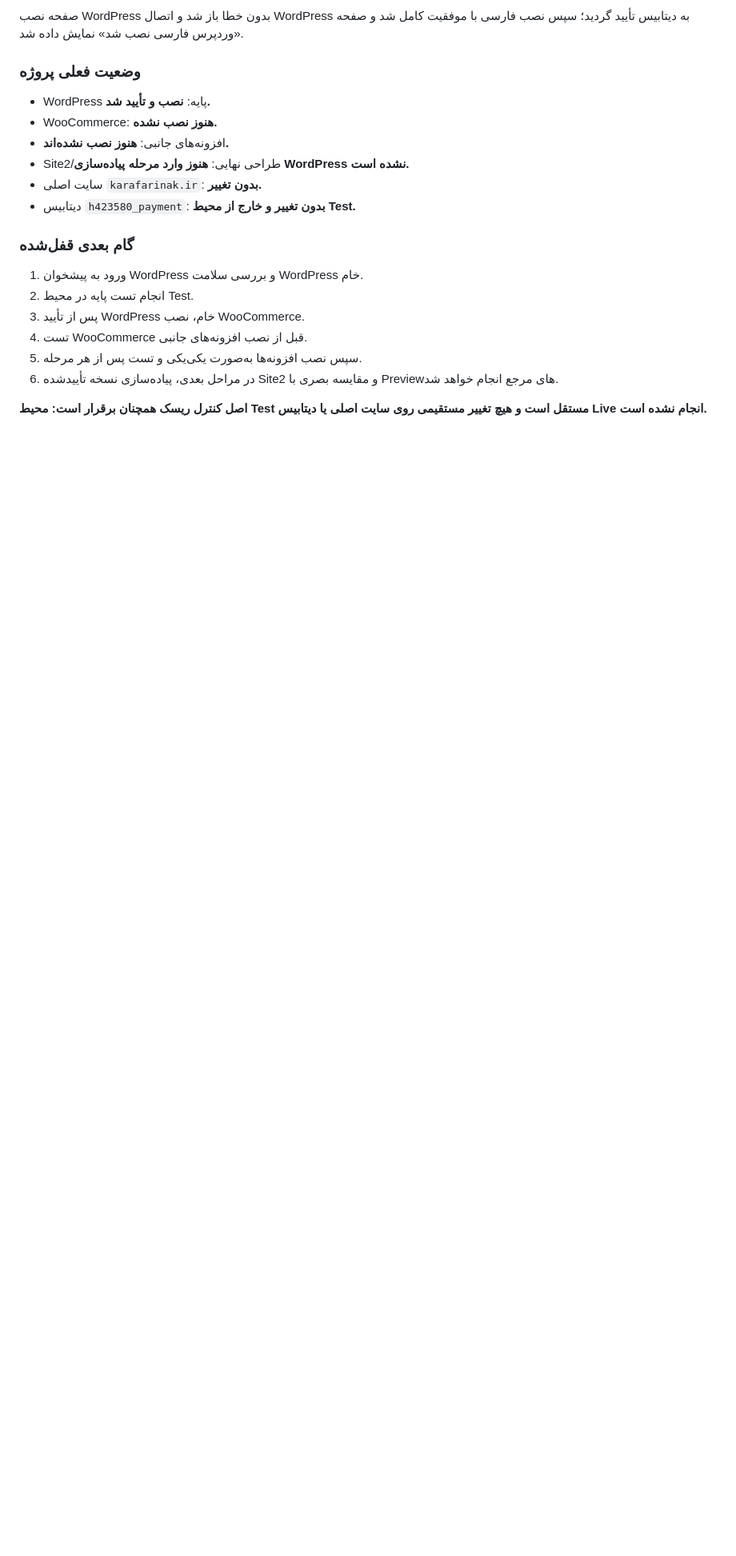
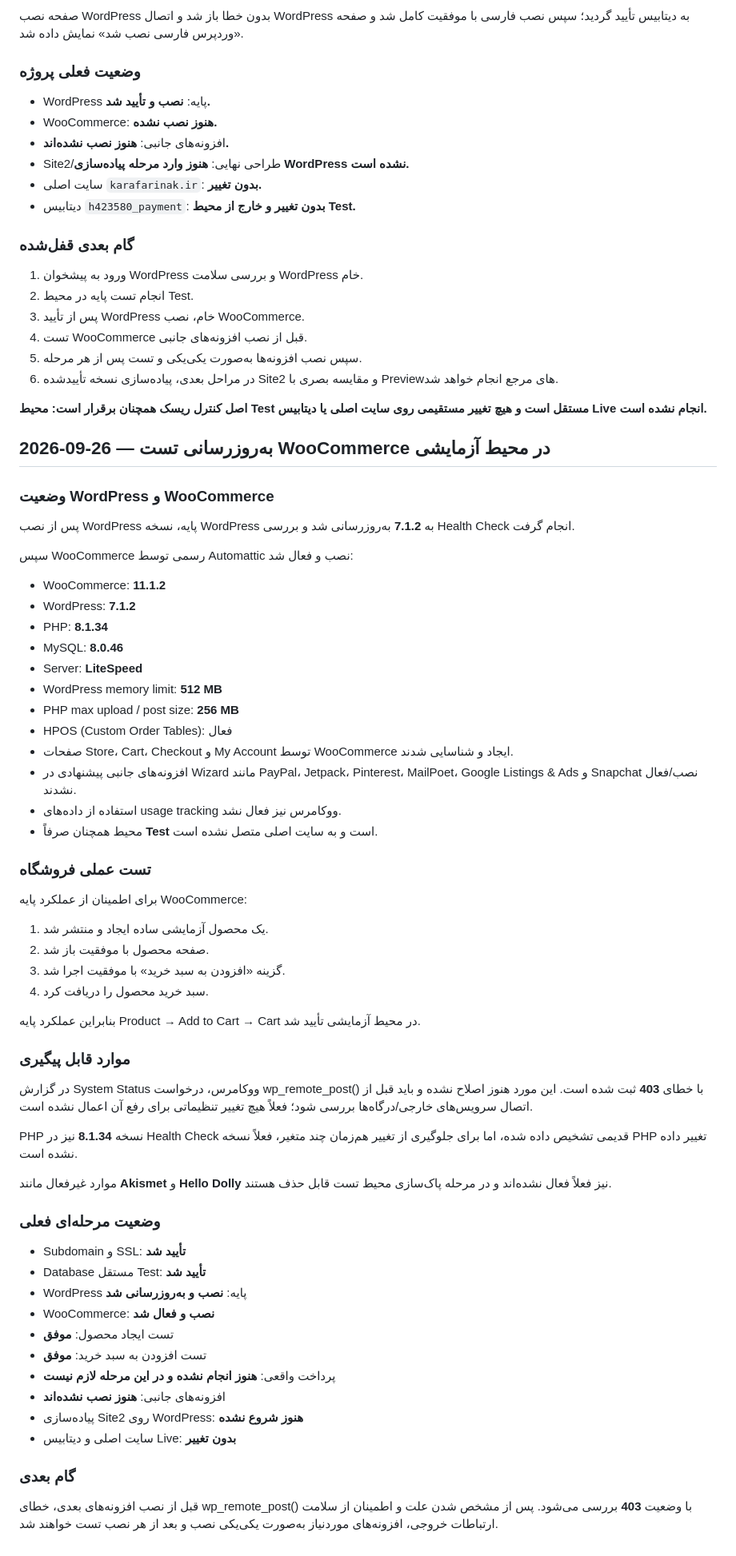
Before and after one commit to samadkarami-boop/KARAFARINAK-WEB-Demos, a Markdown page: Site2/SITE2_REPORT.md, the part around the change. Shown at 80% size. Drawn GitHub-style; blank space fills up the shorter version.

Commit message:
Update Site2 report with WooCommerce product and cart test

```diff
--- a/Site2/SITE2_REPORT.md
+++ b/Site2/SITE2_REPORT.md
@@ -278,3 +278,54 @@ GitHub محل اجرای WordPress نیست؛ محیط آزمایشی روی ه
 6. در مراحل بعدی، پیاده‌سازی نسخه تأییدشده Site2 و مقایسه بصری با Previewهای مرجع انجام خواهد شد.
 
 **اصل کنترل ریسک همچنان برقرار است: محیط Test مستقل است و هیچ تغییر مستقیمی روی سایت اصلی یا دیتابیس Live انجام نشده است.**
+
+
+## 2026-09-26 — به‌روزرسانی تست WooCommerce در محیط آزمایشی
+
+### وضعیت WordPress و WooCommerce
+پس از نصب WordPress پایه، نسخه WordPress به **7.1.2** به‌روزرسانی شد و بررسی Health Check انجام گرفت.
+
+سپس WooCommerce رسمی توسط Automattic نصب و فعال شد:
+- WooCommerce: **11.1.2**
+- WordPress: **7.1.2**
+- PHP: **8.1.34**
+- MySQL: **8.0.46**
+- Server: **LiteSpeed**
+- WordPress memory limit: **512 MB**
+- PHP max upload / post size: **256 MB**
+- HPOS (Custom Order Tables): فعال
+- صفحات Store، Cart، Checkout و My Account توسط WooCommerce ایجاد و شناسایی شدند.
+- افزونه‌های جانبی پیشنهادی در Wizard مانند PayPal، Jetpack، Pinterest، MailPoet، Google Listings & Ads و Snapchat نصب/فعال نشدند.
+- استفاده از داده‌های usage tracking ووکامرس نیز فعال نشد.
+- محیط همچنان صرفاً **Test** است و به سایت اصلی متصل نشده است.
+
+### تست عملی فروشگاه
+برای اطمینان از عملکرد پایه WooCommerce:
+1. یک محصول آزمایشی ساده ایجاد و منتشر شد.
+2. صفحه محصول با موفقیت باز شد.
+3. گزینه «افزودن به سبد خرید» با موفقیت اجرا شد.
+4. سبد خرید محصول را دریافت کرد.
+
+بنابراین عملکرد پایه Product → Add to Cart → Cart در محیط آزمایشی تأیید شد.
+
+### موارد قابل پیگیری
+در گزارش System Status ووکامرس، درخواست wp_remote_post() با خطای **403** ثبت شده است. این مورد هنوز اصلاح نشده و باید قبل از اتصال سرویس‌های خارجی/درگاه‌ها بررسی شود؛ فعلاً هیچ تغییر تنظیماتی برای رفع آن اعمال نشده است.
+
+PHP نسخه **8.1.34** نیز در Health Check قدیمی تشخیص داده شده، اما برای جلوگیری از تغییر هم‌زمان چند متغیر، فعلاً نسخه PHP تغییر داده نشده است.
+
+موارد غیرفعال مانند **Akismet** و **Hello Dolly** نیز فعلاً فعال نشده‌اند و در مرحله پاک‌سازی محیط تست قابل حذف هستند.
+
+### وضعیت مرحله‌ای فعلی
+- Subdomain و SSL: **تأیید شد**
+- Database مستقل Test: **تأیید شد**
+- WordPress پایه: **نصب و به‌روزرسانی شد**
+- WooCommerce: **نصب و فعال شد**
+- تست ایجاد محصول: **موفق**
+- تست افزودن به سبد خرید: **موفق**
+- پرداخت واقعی: **هنوز انجام نشده و در این مرحله لازم نیست**
+- افزونه‌های جانبی: **هنوز نصب نشده‌اند**
+- پیاده‌سازی Site2 روی WordPress: **هنوز شروع نشده**
+- سایت اصلی و دیتابیس Live: **بدون تغییر**
+
+### گام بعدی
+قبل از نصب افزونه‌های بعدی، خطای wp_remote_post() با وضعیت **403** بررسی می‌شود. پس از مشخص شدن علت و اطمینان از سلامت ارتباطات خروجی، افزونه‌های موردنیاز به‌صورت یکی‌یکی نصب و بعد از هر نصب تست خواهند شد.
```
